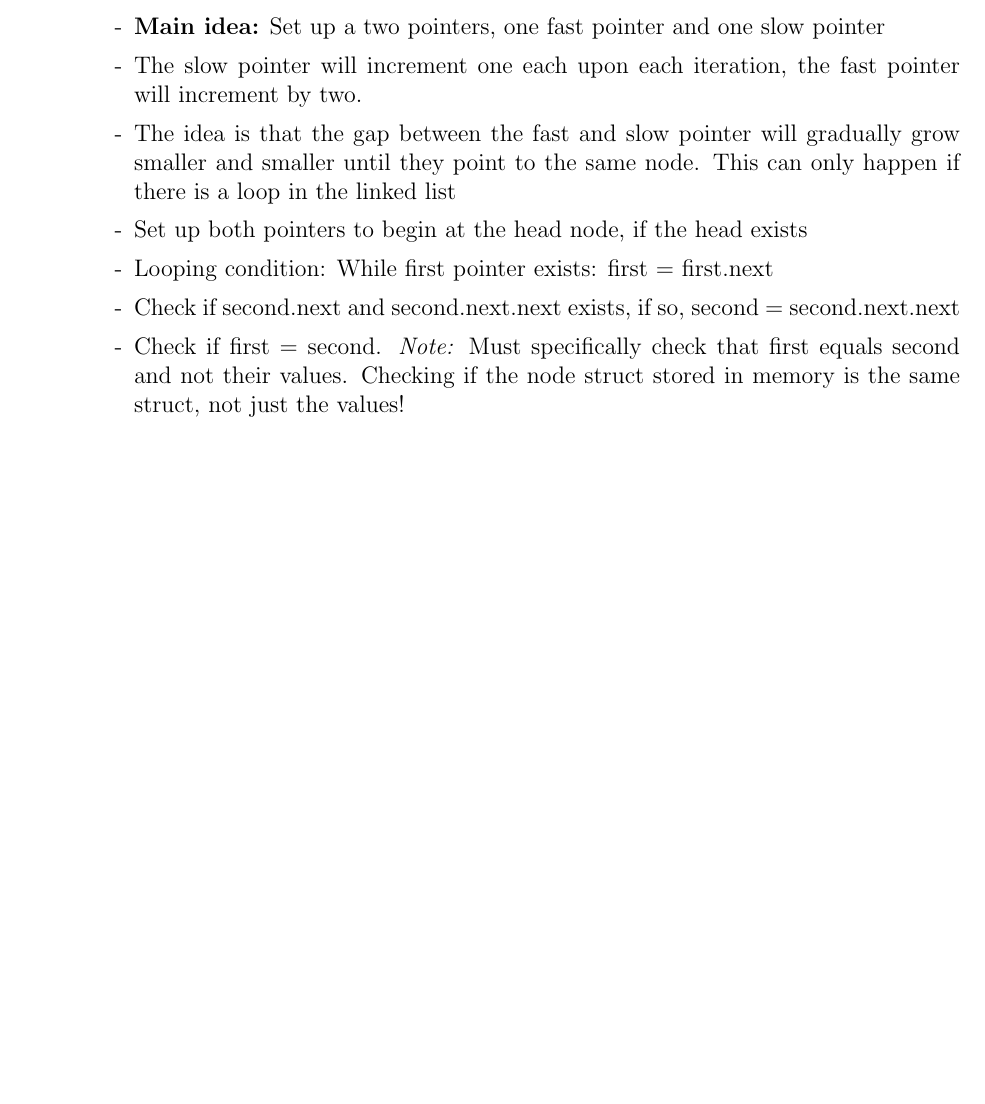
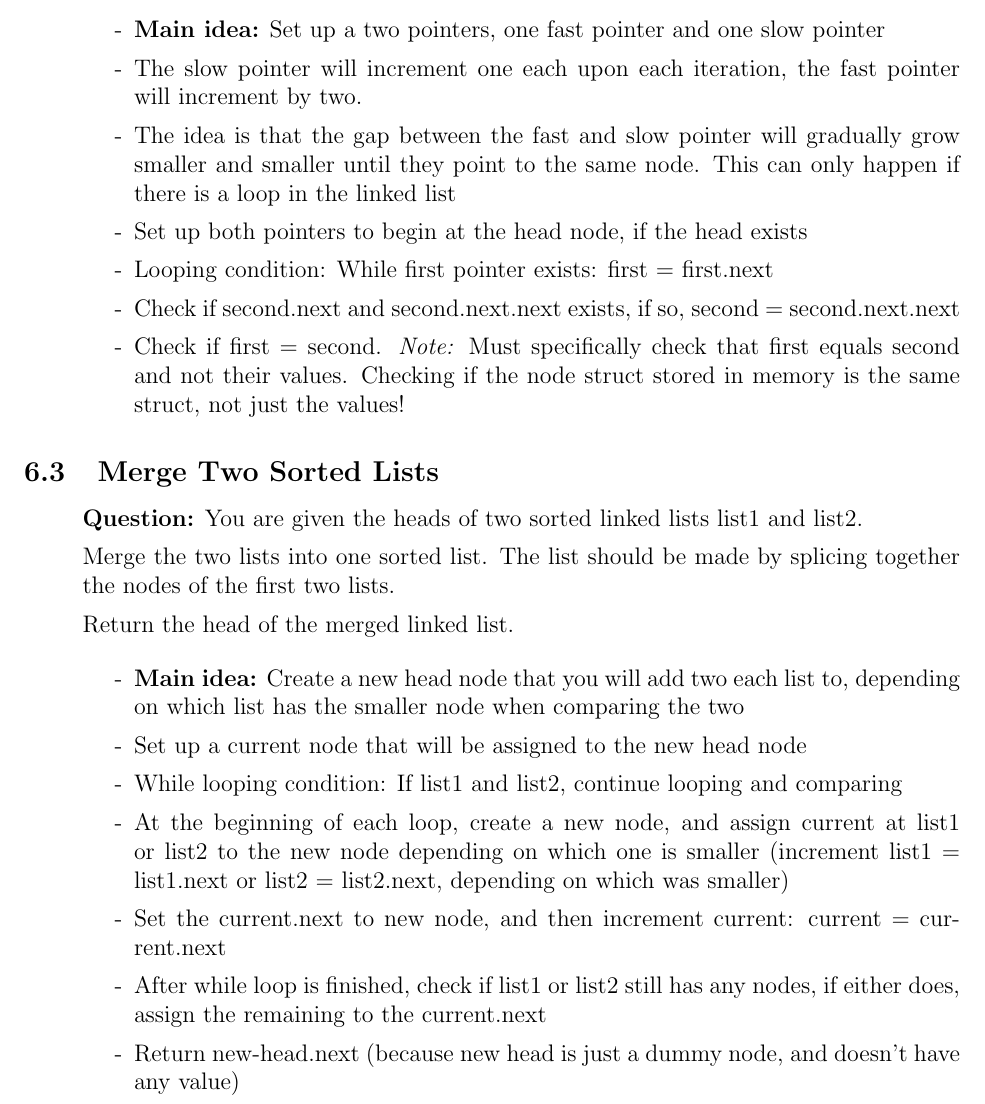
Before and after one commit to SebPuchi/LC100, a LaTeX document (notex.tex): part of page 6 of 6, cut so that both start at the same text, the shorter picture padded with empty space. Compiled offline with pdfLaTeX.

Commit message:
merged list solution notes

```diff
--- a/notex.tex
+++ b/notex.tex
@@ -193,6 +193,29 @@ There is a cycle in a linked list if at least one node in the list can be visite
     \end{enumerate}
 \end{enumerate}
 
+\subsection{Merge Two Sorted Lists}
+\begin{enumerate}
+  \item[] \textbf{Question:} You are given the heads of two sorted linked lists list1 and list2.
+
+Merge the two lists into one sorted list. The list should be made by splicing together the nodes of the first two lists.
+
+Return the head of the merged linked list.
+
+    \begin{enumerate}
+      \item[-] \textbf{Main idea:} Create a new head node that you will add two each list to, depending on which list has the smaller node when comparing the two
+      \item[-] Set up a current node that will be assigned to the new head node
+      \item[-] While looping condition: If list1 and list2, continue looping and comparing
+      \item[-] At the beginning of each loop, create a new node, and assign current at list1 or list2 to the new node depending on which one is smaller (increment list1 = list1.next or list2 = list2.next, depending on which was smaller)
+      \item[-] Set the current.next to new node, and then increment current: current = current.next
+      \item[-] After while loop is finished, check if list1 or list2 still has any nodes, if either does, assign the remaining to the current.next
+      \item[-] Return new-head.next (because new head is just a dummy node, and doesn't have any value)
+
+
+
+    \end{enumerate}
+\end{enumerate}
+
+
 
 
 \end{document}
```
Also changed, not shown: notex.pdf.
